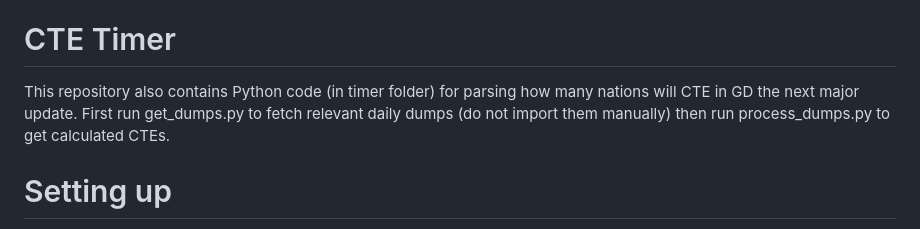
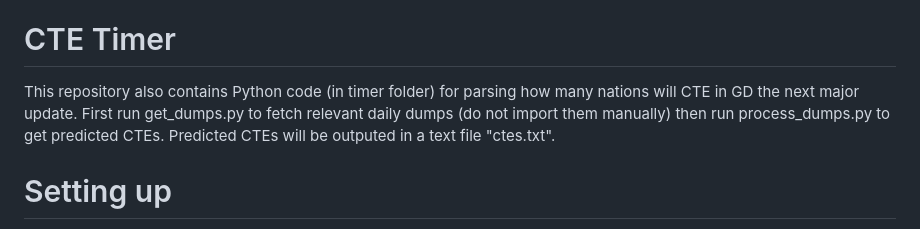
Before and after one commit to CanineAnimal/GDRecruit, a Markdown page: README.md, the part around the change. GitHub-like rendering.

```diff
--- a/README.md
+++ b/README.md
@@ -2,7 +2,7 @@
 GDRecruit is a tool by myself (The Ice States) to facilitate recruitment in [Greater Dienstad](https://www.nationstates.net/region=greater_dienstad). I encourage you to join or visit Greater Dienstad, which is the main beneficiary of this tool.
 
 # CTE Timer
-This repository also contains Python code (in timer folder) for parsing how many nations will CTE in GD the next major update. First run get_dumps.py to fetch relevant daily dumps (do not import them manually) then run process_dumps.py to get calculated CTEs.
+This repository also contains Python code (in timer folder) for parsing how many nations will CTE in GD the next major update. First run get_dumps.py to fetch relevant daily dumps (do not import them manually) then run process_dumps.py to get predicted CTEs. Predicted CTEs will be outputed in a text file "ctes.txt".
 
 # Setting up
 You must receive permission from myself or [The Macabees](https://www.nationstates.net/page=region_control/region=greater_dienstad) to be able to recruit -- otherwise, neither NationStates nor GDRecruit will allow you to send recruitment telegrams. Once you have received such permission, you should create a recruitment template. To this, from your nation in Greater Dienstad, send a telegram addressed to "tag:template", containing the text of your recruitment telegram. You are strongly encouraged to use the existing template [here](https://github.com/CanineAnimal/GDRecruit/raw/main/template.txt); simply copy and paste it into the telegram content box; however, you can use your own if you want.
```
